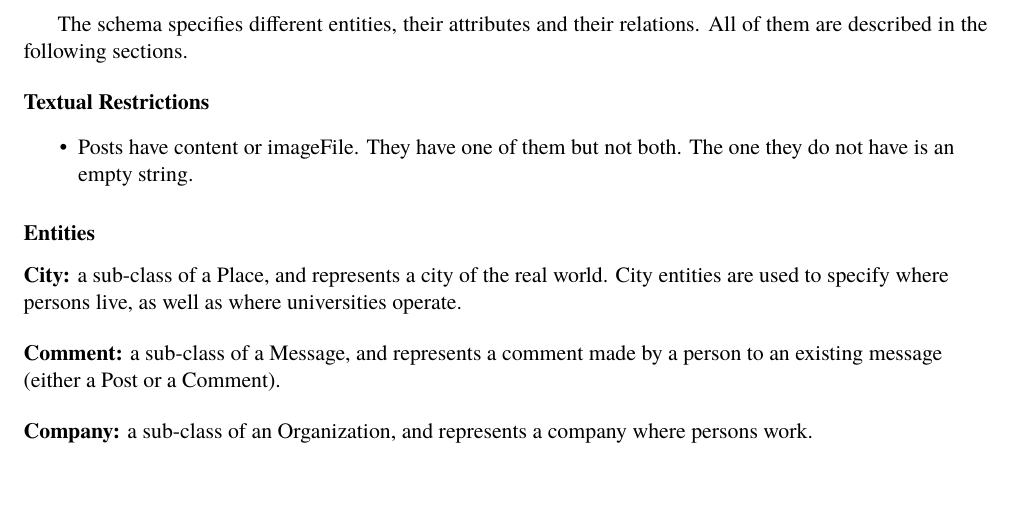
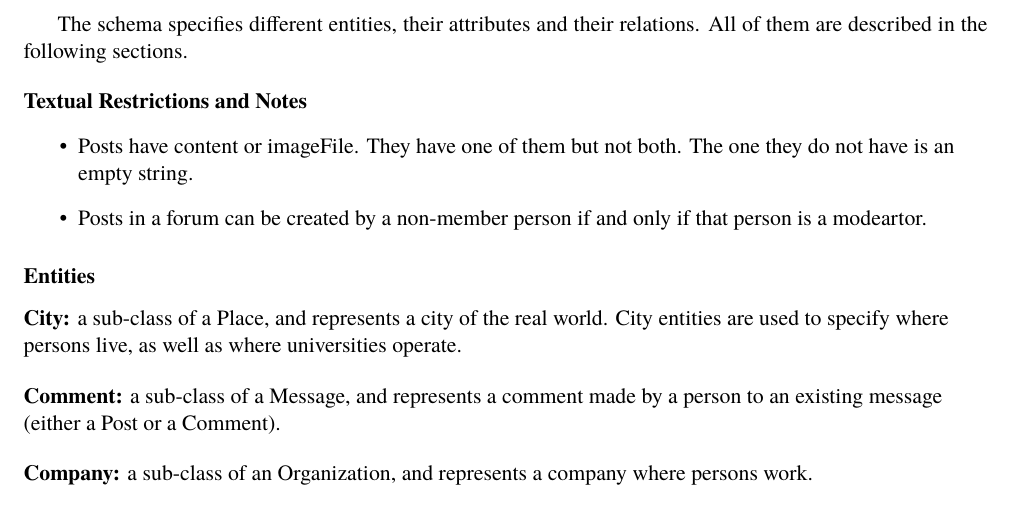
Before and after one commit to ldbc/ldbc_snb_docs, a LaTeX thesis (tex/snb_doc.tex, which reads tex/data.tex): part of page 16 of 42, cut so that both start at the same text. Compiled offline with pdfLaTeX.

Commit message:
Added comment about moderatros being able to post on forums, even if they are not members

```diff
--- a/tex/data.tex
+++ b/tex/data.tex
@@ -72,9 +72,10 @@ graph DBMS.
 The schema specifies different entities, their attributes and their relations.
 All of them are described in the following sections.
 
-\flushleft{\textbf{Textual Restrictions}}
+\flushleft{\textbf{Textual Restrictions and Notes}}
 \begin{itemize}
     \item Posts have content or imageFile. They have one of them but not both. The one they do not have is an empty string.
+    \item Posts in a forum can be created by a non-member person if and only if that person is a modeartor.
 \end{itemize}
 
 \subsubsection{Entities}
```
